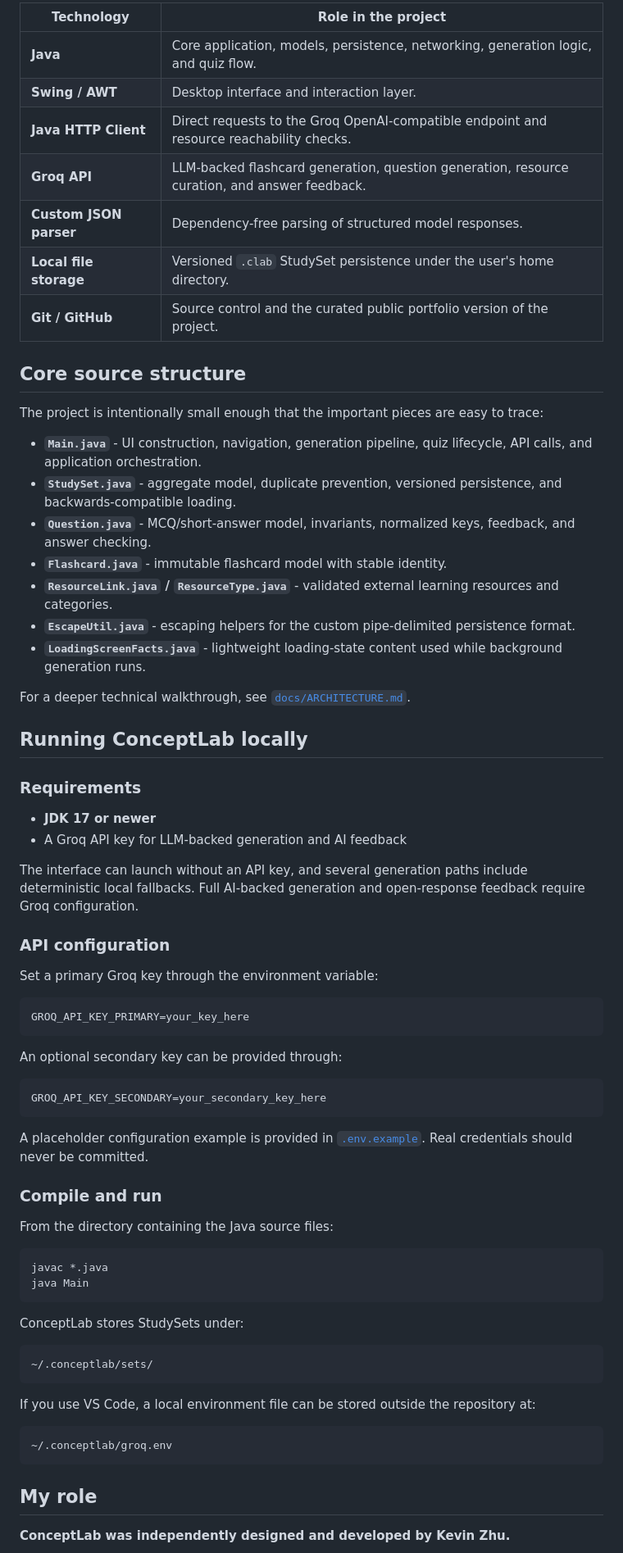
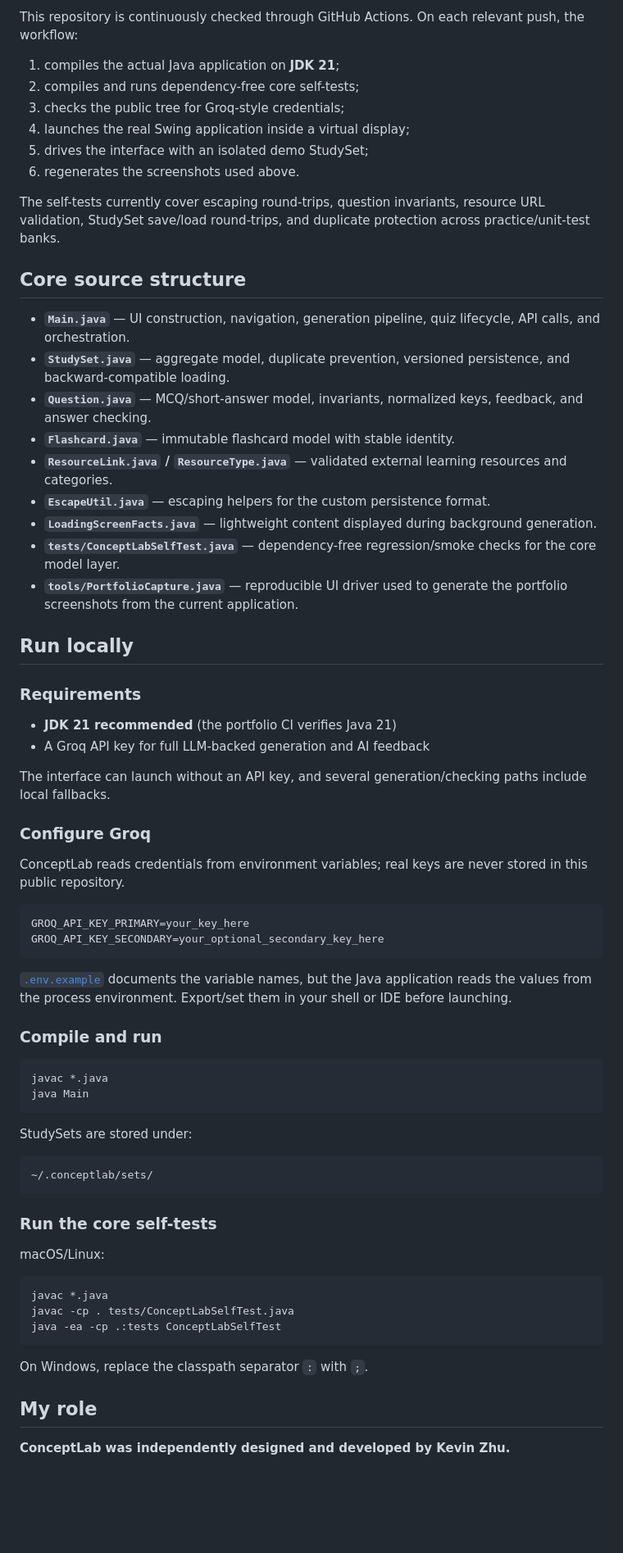
Before and after one commit to kzhu37/ConceptLab.Java-Portfolio, a Markdown page: README.md, the part around one of its changes. Shown at 82% size. GitHub-like rendering; blank space fills up the shorter version.

Commit message:
docs: complete admissions-ready ConceptLab portfolio presentation

````diff
--- a/README.md
+++ b/README.md
@@ -118,73 +129,71 @@ More detail on how I frame this testing evidence is available in [`docs/USER_TES
 
-| Technology | Role in the project |
-| --- | --- |
-| **Java** | Core application, models, persistence, networking, generation logic, and quiz flow. |
-| **Swing / AWT** | Desktop interface and interaction layer. |
-| **Java HTTP Client** | Direct requests to the Groq OpenAI-compatible endpoint and resource reachability checks. |
-| **Groq API** | LLM-backed flashcard generation, question generation, resource curation, and answer feedback. |
-| **Custom JSON parser** | Dependency-free parsing of structured model responses. |
-| **Local file storage** | Versioned `.clab` StudySet persistence under the user's home directory. |
-| **Git / GitHub** | Source control and the curated public portfolio version of the project. |
+This repository is continuously checked through GitHub Actions. On each relevant push, the workflow:
+
+1. compiles the actual Java application on **JDK 21**;
+2. compiles and runs dependency-free core self-tests;
+3. checks the public tree for Groq-style credentials;
+4. launches the real Swing application inside a virtual display;
+5. drives the interface with an isolated demo StudySet;
+6. regenerates the screenshots used above.
+
+The self-tests currently cover escaping round-trips, question invariants, resource URL validation, StudySet save/load round-trips, and duplicate protection across practice/unit-test banks.
 
 ## Core source structure
 
-The project is intentionally small enough that the important pieces are easy to trace:
+- **`Main.java`** — UI construction, navigation, generation pipeline, quiz lifecycle, API calls, and orchestration.
+- **`StudySet.java`** — aggregate model, duplicate prevention, versioned persistence, and backward-compatible loading.
+- **`Question.java`** — MCQ/short-answer model, invariants, normalized keys, feedback, and answer checking.
+- **`Flashcard.java`** — immutable flashcard model with stable identity.
+- **`ResourceLink.java` / `ResourceType.java`** — validated external learning resources and categories.
+- **`EscapeUtil.java`** — escaping helpers for the custom persistence format.
+- **`LoadingScreenFacts.java`** — lightweight content displayed during background generation.
+- **`tests/ConceptLabSelfTest.java`** — dependency-free regression/smoke checks for the core model layer.
+- **`tools/PortfolioCapture.java`** — reproducible UI driver used to generate the portfolio screenshots from the current application.
 
-- **`Main.java`** - UI construction, navigation, generation pipeline, quiz lifecycle, API calls, and application orchestration.
-- **`StudySet.java`** - aggregate model, duplicate prevention, versioned persistence, and backwards-compatible loading.
-- **`Question.java`** - MCQ/short-answer model, invariants, normalized keys, feedback, and answer checking.
-- **`Flashcard.java`** - immutable flashcard model with stable identity.
-- **`ResourceLink.java` / `ResourceType.java`** - validated external learning resources and categories.
-- **`EscapeUtil.java`** - escaping helpers for the custom pipe-delimited persistence format.
-- **`LoadingScreenFacts.java`** - lightweight loading-state content used while background generation runs.
-
-For a deeper technical walkthrough, see [`docs/ARCHITECTURE.md`](docs/ARCHITECTURE.md).
-
-## Running ConceptLab locally
+## Run locally
 
 ### Requirements
 
-- **JDK 17 or newer**
-- A Groq API key for LLM-backed generation and AI feedback
+- **JDK 21 recommended** (the portfolio CI verifies Java 21)
+- A Groq API key for full LLM-backed generation and AI feedback
 
-The interface can launch without an API key, and several generation paths include deterministic local fallbacks. Full AI-backed generation and open-response feedback require Groq configuration.
+The interface can launch without an API key, and several generation/checking paths include local fallbacks.
 
-### API configuration
+### Configure Groq
 
-Set a primary Groq key through the environment variable:
+ConceptLab reads credentials from environment variables; real keys are never stored in this public repository.
 
 ```text
 GROQ_API_KEY_PRIMARY=your_key_here
+GROQ_API_KEY_SECONDARY=your_optional_secondary_key_here
 ```
 
-An optional secondary key can be provided through:
-
-```text
-GROQ_API_KEY_SECONDARY=your_secondary_key_here
-```
-
-A placeholder configuration example is provided in [`.env.example`](.env.example). Real credentials should never be committed.
+[`.env.example`](.env.example) documents the variable names, but the Java application reads the values from the process environment. Export/set them in your shell or IDE before launching.
 
 ### Compile and run
-
-From the directory containing the Java source files:
 
 ```bash
 javac *.java
 java Main
 ```
 
-ConceptLab stores StudySets under:
+StudySets are stored under:
 
 ```text
 ~/.conceptlab/sets/
 ```
 
-If you use VS Code, a local environment file can be stored outside the repository at:
+### Run the core self-tests
 
-```text
-~/.conceptlab/groq.env
+macOS/Linux:
+
+```bash
+javac *.java
+javac -cp . tests/ConceptLabSelfTest.java
+java -ea -cp .:tests ConceptLabSelfTest
 ```
+
+On Windows, replace the classpath separator `:` with `;`.
 
 ## My role
 
````
Also changed, not shown: other parts of README.md (+77 -65 lines).
